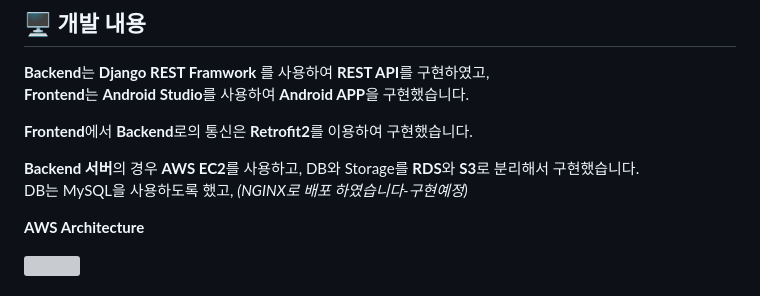
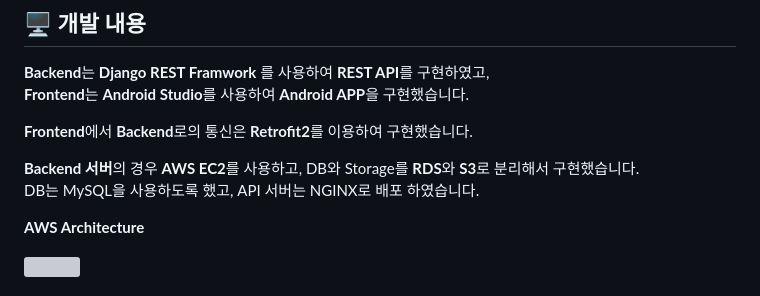
Before and after one commit to kimlohen/KT-AIVLE-BigProject, a Markdown page: readme.md, the part around the change. Rendered like a GitHub page; grey boxes are pictures that could not be loaded.

```diff
--- a/readme.md
+++ b/readme.md
@@ -42,7 +42,7 @@
 **Frontend**에서 **Backend**로의 통신은 **Retrofit2**를 이용하여 구현했습니다.
 
 **Backend 서버**의 경우 **AWS EC2**를 사용하고, DB와 Storage를 **RDS**와 **S3**로 분리해서 구현했습니다.
-DB는 MySQL을 사용하도록 했고, *(NGINX로 배포 하였습니다-구현예정)*
+DB는 MySQL을 사용하도록 했고, API 서버는 NGINX로 배포 하였습니다.
 
 **AWS Architecture**
 
```
